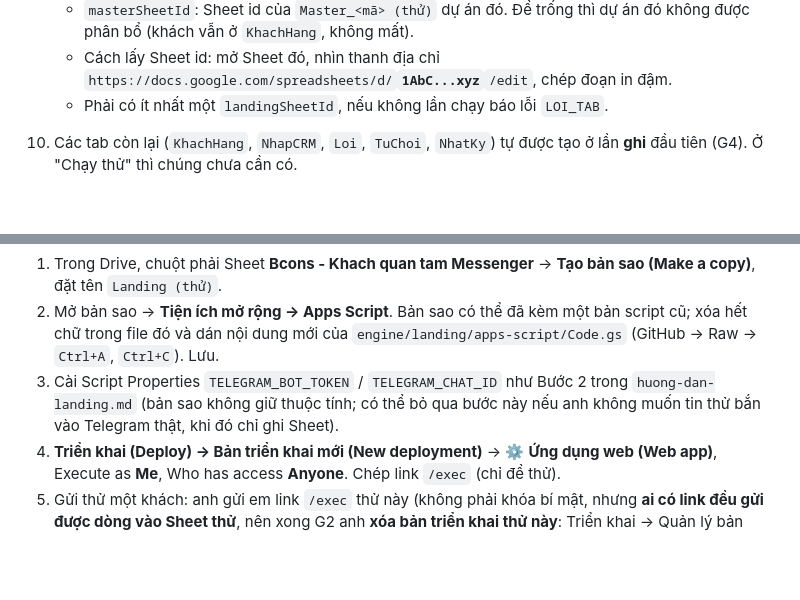
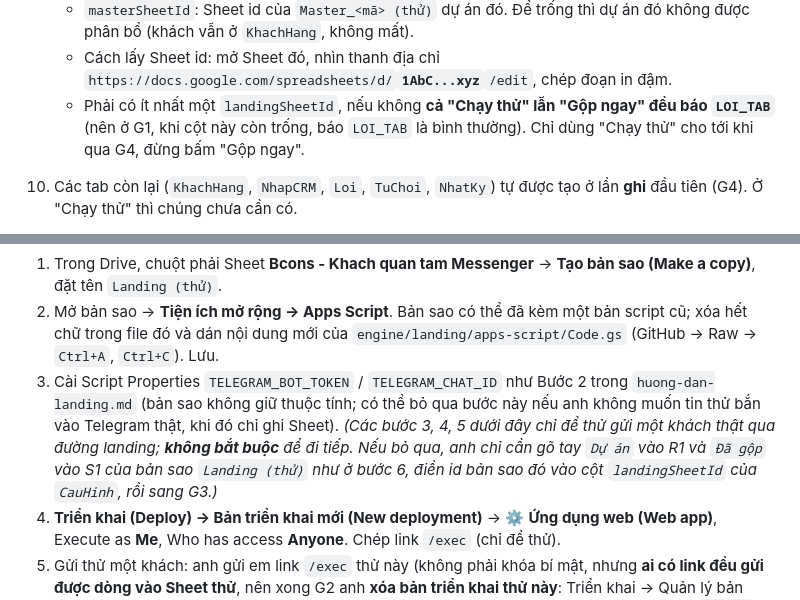
Before and after one commit to MarzTruong/bcons, a Markdown page: docs/huong-dan-master-data.md, 2 parts joined by grey strips. Rendered like a GitHub page; blank space fills up the shorter version.

Commit message:
Guide: LOI_TAB expected while landingSheetId empty; mark G2 test-send steps optional
Co-Authored-By: Claude Sonnet 5.5 <noreply@anthropic.com>
Claude-Session: https://claude.ai/code/session_018A7PWzxjkB6hqbFv6gBMSa

```diff
--- a/docs/huong-dan-master-data.md
+++ b/docs/huong-dan-master-data.md
@@ -36,7 +36,7 @@ Thuật ngữ dùng trong bài: **Sheet id** = đoạn chữ dài giữa `/d/` v
    - Nhớ: bấm **Gộp ngay** sẽ ghi mã khách `KH-...` (hoặc `LOI`) vào cột S **Đã gộp** của Sheet landing nào đang có trong `CauHinh`. Muốn làm lại từ đầu thì xóa cột S của Sheet landing đó (khách khớp theo SĐT nên không bị nhân đôi).
    - `masterSheetId`: Sheet id của `Master_<mã> (thử)` dự án đó. Để trống thì dự án đó không được phân bổ (khách vẫn ở `KhachHang`, không mất).
    - Cách lấy Sheet id: mở Sheet đó, nhìn thanh địa chỉ `https://docs.google.com/spreadsheets/d/`**`1AbC...xyz`**`/edit`, chép đoạn in đậm.
-   - Phải có ít nhất một `landingSheetId`, nếu không lần chạy báo lỗi `LOI_TAB`.
+   - Phải có ít nhất một `landingSheetId`, nếu không **cả "Chạy thử" lẫn "Gộp ngay" đều báo `LOI_TAB`** (nên ở G1, khi cột này còn trống, báo `LOI_TAB` là bình thường). Chỉ dùng "Chạy thử" cho tới khi qua G4, đừng bấm "Gộp ngay".
 10. Các tab còn lại (`KhachHang`, `NhapCRM`, `Loi`, `TuChoi`, `NhatKy`) tự được tạo ở lần **ghi** đầu tiên (G4). Ở "Chạy thử" thì chúng chưa cần có.
 
 11. Đặt múi giờ **của chính Google Sheet** `Master_Data (thử)` là GMT+7: **Tệp → Cài đặt → Múi giờ** chọn "(GMT+07:00) Bangkok, Hà Nội, Jakarta" (em chưa kiểm tên nút). Việc này khác với múi giờ của script ở bước 6: cột ngày trong Sheet hiển thị đúng giờ Việt Nam, và ngày anh gõ ở `NgayGhi` không bị lệch một ngày. Với tab `TuChoi`, **để trống `NgayGhi` là an toàn nhất** (hệ thống tự điền ngày).
@@ -50,6 +50,7 @@ Bản `Code.gs` mới của landing thêm hai cột cuối: **Dự án** (cột
 1. Trong Drive, chuột phải Sheet **Bcons - Khach quan tam Messenger** → **Tạo bản sao (Make a copy)**, đặt tên `Landing (thử)`.
 2. Mở bản sao → **Tiện ích mở rộng → Apps Script**. Bản sao có thể đã kèm một bản script cũ; xóa hết chữ trong file đó và dán nội dung mới của `engine/landing/apps-script/Code.gs` (GitHub → Raw → `Ctrl+A`, `Ctrl+C`). Lưu.
 3. Cài Script Properties `TELEGRAM_BOT_TOKEN` / `TELEGRAM_CHAT_ID` như Bước 2 trong `huong-dan-landing.md` (bản sao không giữ thuộc tính; có thể bỏ qua bước này nếu anh không muốn tin thử bắn vào Telegram thật, khi đó chỉ ghi Sheet).
+*(Các bước 3, 4, 5 dưới đây chỉ để thử gửi một khách thật qua đường landing; **không bắt buộc** để đi tiếp. Nếu bỏ qua, anh chỉ cần gõ tay `Dự án` vào R1 và `Đã gộp` vào S1 của bản sao `Landing (thử)` như ở bước 6, điền id bản sao đó vào cột `landingSheetId` của `CauHinh`, rồi sang G3.)*
 4. **Triển khai (Deploy) → Bản triển khai mới (New deployment)** → ⚙️ **Ứng dụng web (Web app)**, Execute as **Me**, Who has access **Anyone**. Chép link `/exec` (chỉ để thử).
 5. Gửi thử một khách: anh gửi em link `/exec` thử này (không phải khóa bí mật, nhưng **ai có link đều gửi được dòng vào Sheet thử**, nên xong G2 anh **xóa bản triển khai thử này**: Triển khai → Quản lý bản triển khai → lưu trữ/xóa). Em dựng một bản trang landing để thử (chế độ nháp, tên kỹ thuật `--nhap`, không phải trang khách thấy) trỏ vào link đó; anh mở trang, điền một khách thử (tên và SĐT giả) rồi bấm gửi. Kết quả mong đợi: tab **Landing** của bản sao có dòng mới với `Dự án` = mã dự án (vd `bcons-central-park`) ở cột R, cột S `Đã gộp` trống.
 6. Nếu tab Landing của bản sao còn tiêu đề cũ 17 cột: script **tự sửa hàng tiêu đề ở lần khách kế tiếp** (thêm `Dự án`, `Đã gộp`). Anh muốn chắc ngay thì gõ tay `Dự án` vào ô R1 và `Đã gộp` vào ô S1.
```
